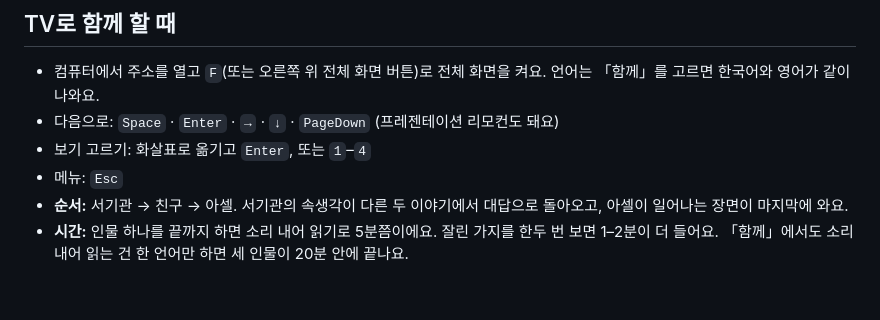
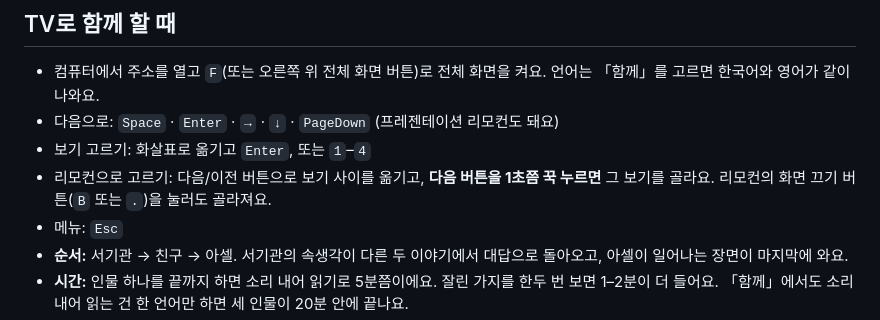
Before and after one commit to bagmk/before-he-stood, a Markdown page: README.md, the part around the change. GitHub-like rendering; blank space fills up the shorter version.

Commit message:
README: clicker controls at a choice
Co-Authored-By: Claude Opus 5.5 <noreply@anthropic.com>
Claude-Session: https://claude.ai/code/session_01QARjXwxZ7g91fPN5hdoXE2

```diff
--- a/README.md
+++ b/README.md
@@ -26,6 +26,7 @@ A bilingual (Korean/English) story game on Matthew 9:1–8. A youth class plays
 - 컴퓨터에서 주소를 열고 `F`(또는 오른쪽 위 전체 화면 버튼)로 전체 화면을 켜요. 언어는 「함께」를 고르면 한국어와 영어가 같이 나와요.
 - 다음으로: `Space` · `Enter` · `→` · `↓` · `PageDown` (프레젠테이션 리모컨도 돼요)
 - 보기 고르기: 화살표로 옮기고 `Enter`, 또는 `1`–`4`
+- 리모컨으로 고르기: 다음/이전 버튼으로 보기 사이를 옮기고, **다음 버튼을 1초쯤 꾹 누르면** 그 보기를 골라요. 리모컨의 화면 끄기 버튼(`B` 또는 `.`)을 눌러도 골라져요.
 - 메뉴: `Esc`
 - **순서:** 서기관 → 친구 → 아셀. 서기관의 속생각이 다른 두 이야기에서 대답으로 돌아오고, 아셀이 일어나는 장면이 마지막에 와요.
 - **시간:** 인물 하나를 끝까지 하면 소리 내어 읽기로 5분쯤이에요. 잘린 가지를 한두 번 보면 1–2분이 더 들어요. 「함께」에서도 소리 내어 읽는 건 한 언어만 하면 세 인물이 20분 안에 끝나요.
```
